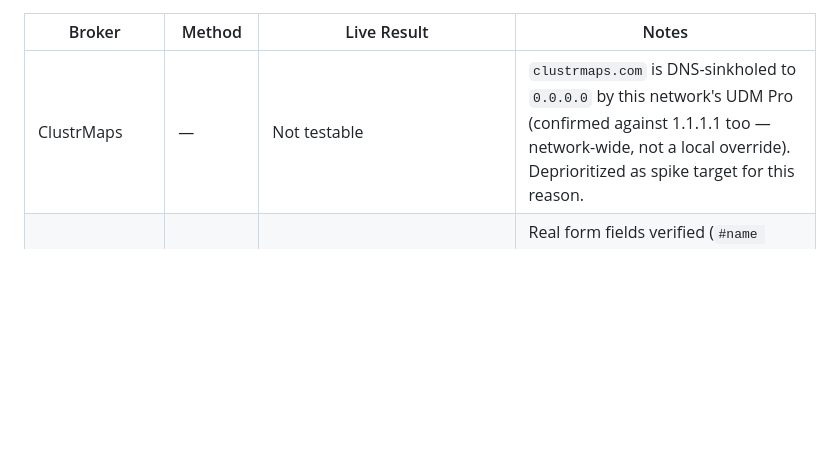
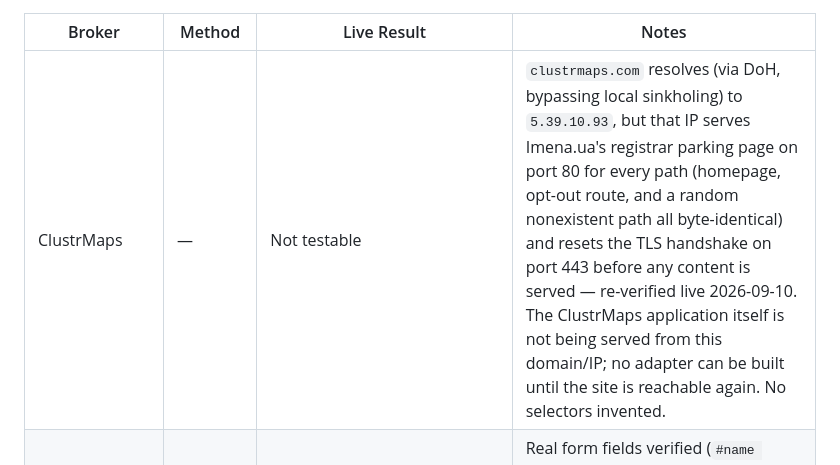
Before and after one commit to OptOutOS/optoutos, a Markdown page: docs/BROKER_STATUS.md, the part around the change. Rendered like a GitHub page; blank space fills up the shorter version.

Commit message:
Re-verify ClustrMaps unreachable (registrar parking page, not the app)
Confirmed live 2026-09-10: local DNS sinkholes clustrmaps.com to 0.0.0.0
(UDM Pro + 1.1.1.1 network-wide). Bypassing via DoH, the real IP
(5.39.10.93) responds 200 on port 80 but serves Imena.ua's registrar
parking page for every path (homepage/opt-out/random path all
byte-identical); TLS on 443 resets before any content. ClustrMaps itself
is not being served from this domain/IP. No selectors invented, per
verification policy.

```diff
--- a/docs/BROKER_STATUS.md
+++ b/docs/BROKER_STATUS.md
@@ -47,7 +47,7 @@ methods per broker, not just opt-out forms.
 
 | Broker | Method | Live Result | Notes |
 |---|---|---|---|
-| ClustrMaps | — | Not testable | `clustrmaps.com` is DNS-sinkholed to `0.0.0.0` by this network's UDM Pro (confirmed against 1.1.1.1 too — network-wide, not a local override). Deprioritized as spike target for this reason. |
+| ClustrMaps | — | Not testable | `clustrmaps.com` resolves (via DoH, bypassing local sinkholing) to `5.39.10.93`, but that IP serves Imena.ua's registrar parking page on port 80 for every path (homepage, opt-out route, and a random nonexistent path all byte-identical) and resets the TLS handshake on port 443 before any content is served — re-verified live 2026-09-10. The ClustrMaps application itself is not being served from this domain/IP; no adapter can be built until the site is reachable again. No selectors invented. |
 | That'sThem | form | `requires_manual_verification` | Real form fields verified (`#name #street #city #state #zip #email #phone`). Cloudflare Turnstile challenge served to automated browsers; adapter detects and fails closed, per no-CAPTCHA-solving policy. |
 | Advanced Background Checks | form | `requires_manual_verification` | Direct name/email opt-out form found (`#mode #sfn #smn #sln #semail`), protected by reCAPTCHA. Fails closed. |
 | BeenVerified | form | `requires_manual_verification` | Both search/opt-out routes redirect to a JS app shell exposing hCaptcha/Cloudflare Turnstile markers. No selectors guessed. |
```
